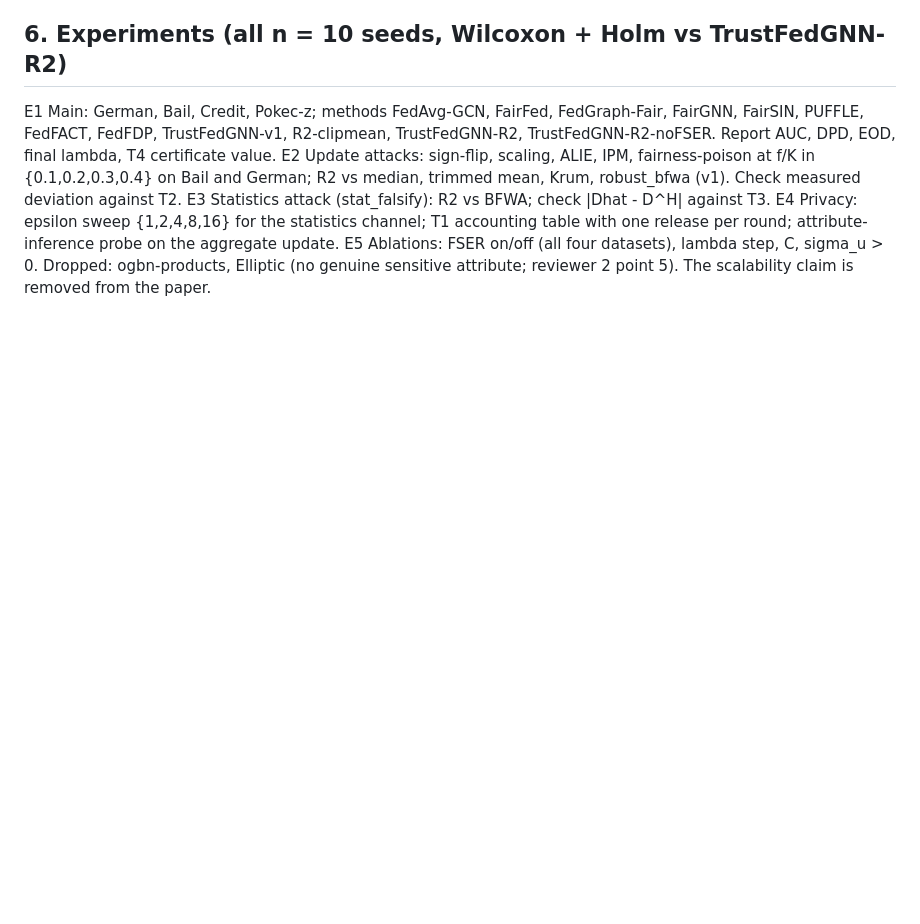
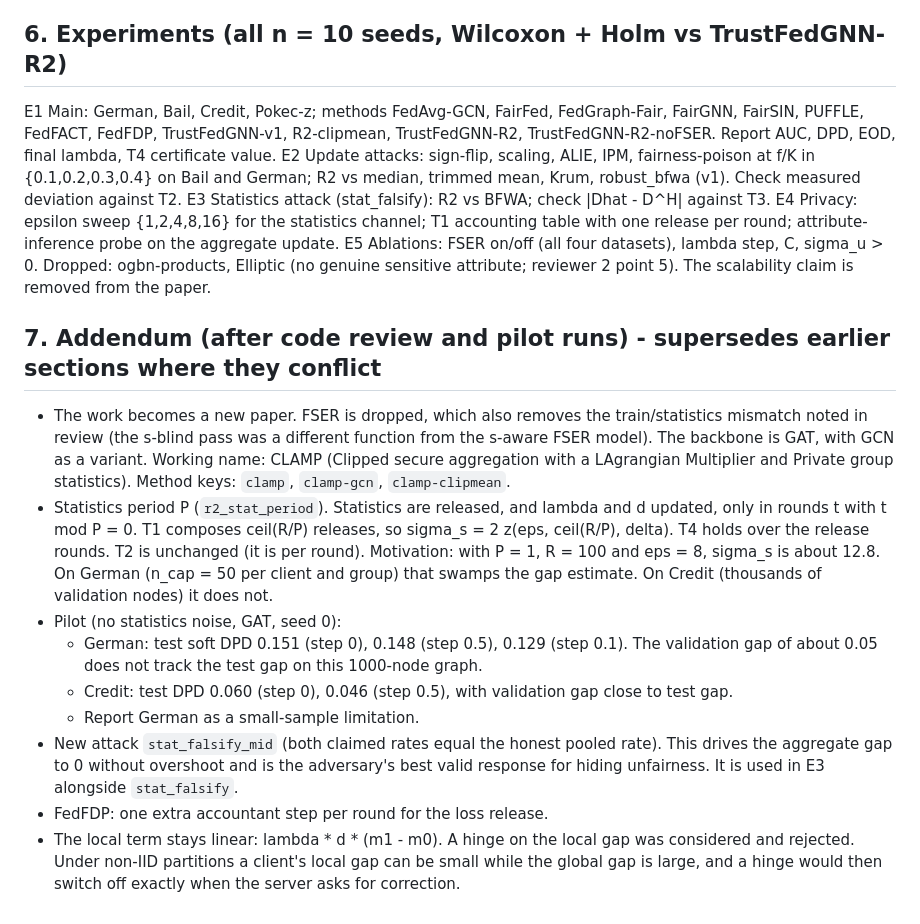
Before and after one commit to vinhqdang/FedFairGNN, a Markdown page: docs/trustfedgnn_r2_design.md, the part around the change. GitHub-like rendering; blank space fills up the shorter version.

Commit message:
Design spec: add post-review addendum (drop FSER, statistics release period, stat_falsify_mid, pilot results)

```diff
--- a/docs/trustfedgnn_r2_design.md
+++ b/docs/trustfedgnn_r2_design.md
@@ -339,3 +339,35 @@ E4 Privacy: epsilon sweep {1,2,4,8,16} for the statistics channel; T1
 E5 Ablations: FSER on/off (all four datasets), lambda step, C, sigma_u > 0.
 Dropped: ogbn-products, Elliptic (no genuine sensitive attribute; reviewer 2
 point 5). The scalability claim is removed from the paper.
+
+## 7. Addendum (after code review and pilot runs) - supersedes earlier sections where they conflict
+
+- The work becomes a new paper. FSER is dropped, which also removes the
+  train/statistics mismatch noted in review (the s-blind pass was a different
+  function from the s-aware FSER model). The backbone is GAT, with GCN as a
+  variant. Working name: CLAMP (Clipped secure aggregation with a LAgrangian
+  Multiplier and Private group statistics). Method keys: `clamp`, `clamp-gcn`,
+  `clamp-clipmean`.
+- Statistics period P (`r2_stat_period`). Statistics are released, and
+  lambda and d updated, only in rounds t with t mod P = 0. T1 composes
+  ceil(R/P) releases, so sigma_s = 2 z(eps, ceil(R/P), delta). T4 holds over
+  the release rounds. T2 is unchanged (it is per round). Motivation: with
+  P = 1, R = 100 and eps = 8, sigma_s is about 12.8. On German (n_cap = 50 per
+  client and group) that swamps the gap estimate. On Credit (thousands of
+  validation nodes) it does not.
+- Pilot (no statistics noise, GAT, seed 0):
+  - German: test soft DPD 0.151 (step 0), 0.148 (step 0.5), 0.129 (step 0.1).
+    The validation gap of about 0.05 does not track the test gap on this
+    1000-node graph.
+  - Credit: test DPD 0.060 (step 0), 0.046 (step 0.5), with validation gap
+    close to test gap.
+  - Report German as a small-sample limitation.
+- New attack `stat_falsify_mid` (both claimed rates equal the honest pooled
+  rate). This drives the aggregate gap to 0 without overshoot and is the
+  adversary's best valid response for hiding unfairness. It is used in E3
+  alongside `stat_falsify`.
+- FedFDP: one extra accountant step per round for the loss release.
+- The local term stays linear: lambda * d * (m1 - m0). A hinge on the local
+  gap was considered and rejected. Under non-IID partitions a client's local
+  gap can be small while the global gap is large, and a hinge would then
+  switch off exactly when the server asks for correction.
```
